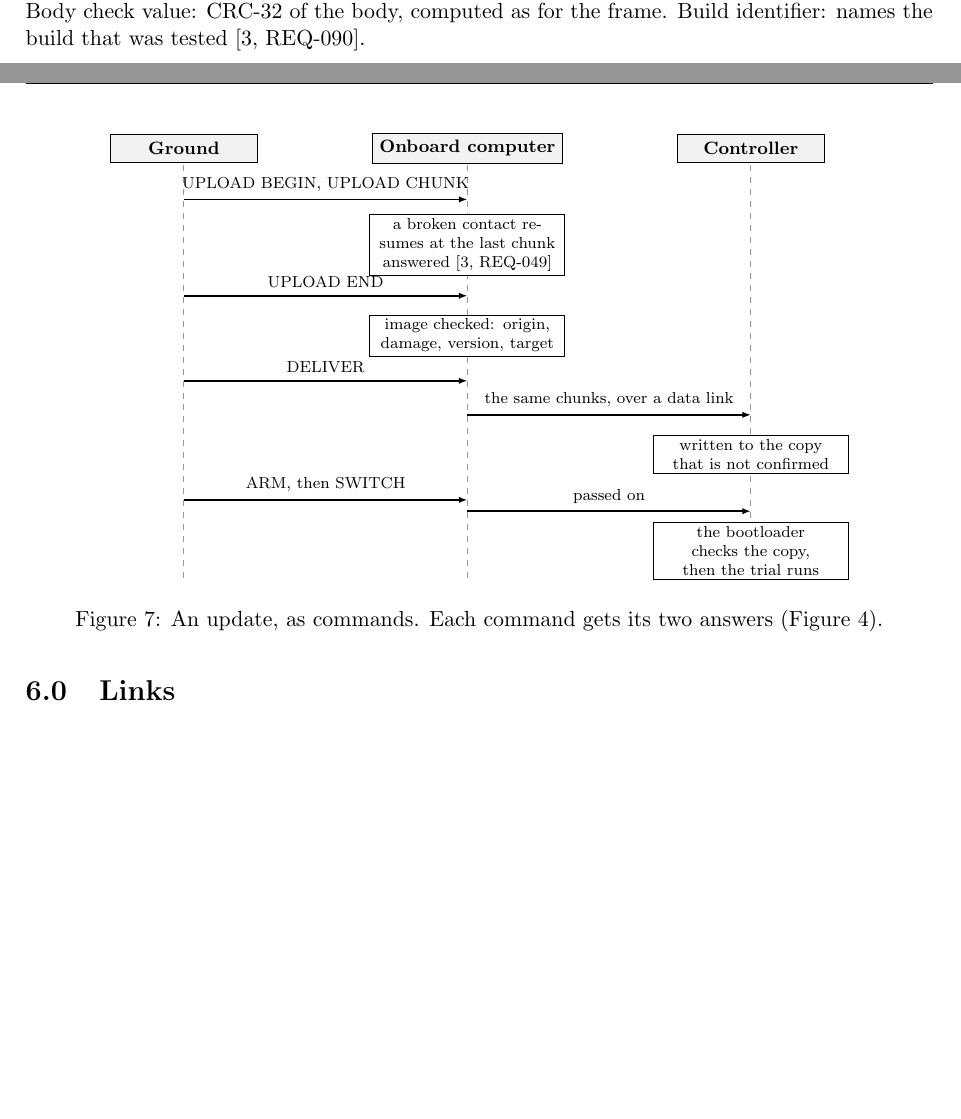
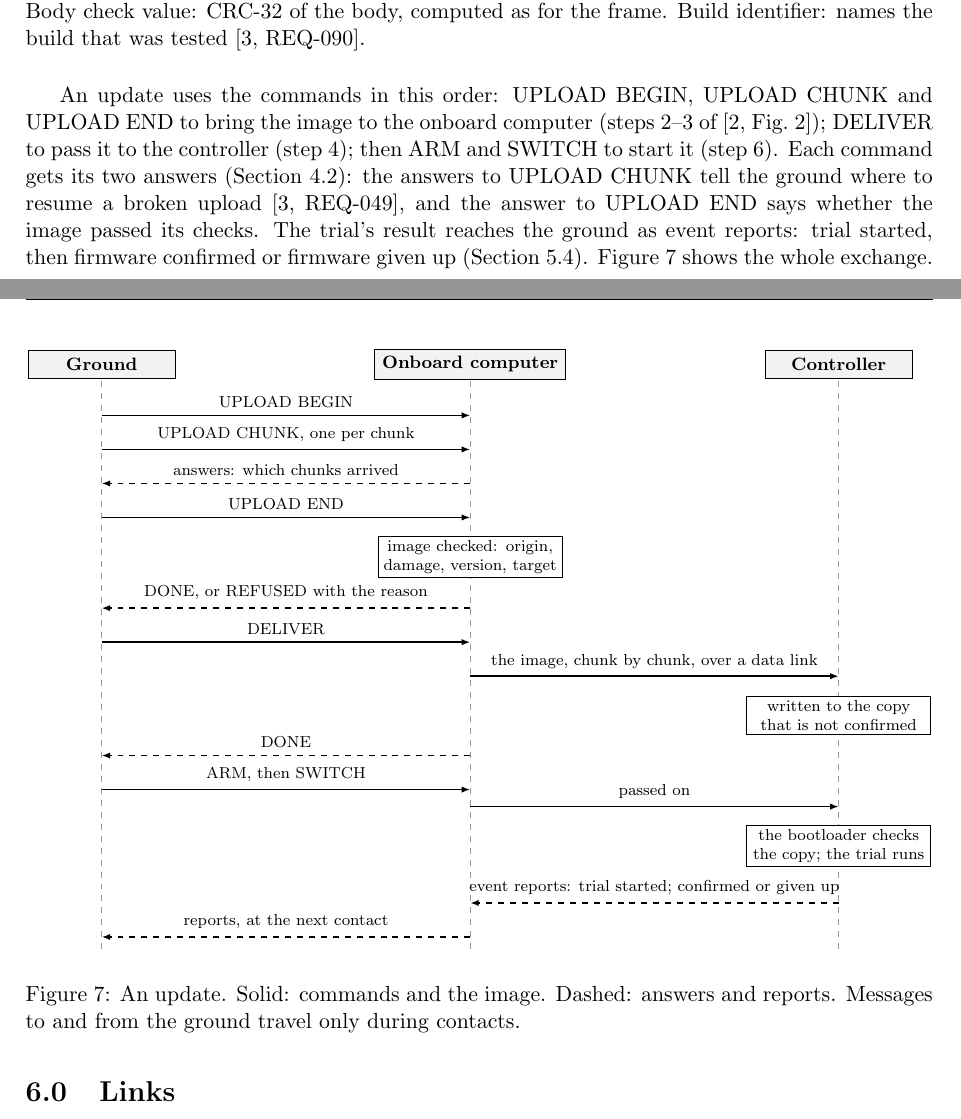
Before and after one commit to Tocki28/fail-safe-in-orbit-reprogramming, a LaTeX document (docs/interfaces/main.tex): two parts of pages 7 and 8 of 12, joined at a grey line, cut so that both start at the same text, the shorter picture padded with empty space. Compiled offline with pdfLaTeX.

Commit message:
Interfaces 5.5: update sequence explained; Figure 7 shows answers and reports
The text maps the commands to the architecture's update steps; the
figure now shows what goes back to the ground: chunk answers, the
UPLOAD END result, DELIVER's DONE, and the trial's event reports.

Co-Authored-By: Claude Opus 5.5 <noreply@anthropic.com>

```diff
--- a/docs/interfaces/main.tex
+++ b/docs/interfaces/main.tex
@@ -476,29 +476,45 @@ tested [3,~REQ-090].}
 \label{fig:header}
 \end{figure}
 
+An update uses the commands in this order: UPLOAD BEGIN, UPLOAD CHUNK and
+UPLOAD END to bring the image to the onboard computer (steps 2--3 of
+[2,~Fig.~2]); DELIVER to pass it to the controller (step 4); then ARM and
+SWITCH to start it (step 6). Each command gets its two answers
+(Section~4.2): the answers to UPLOAD CHUNK tell the ground where to resume a
+broken upload [3,~REQ-049], and the answer to UPLOAD END says whether the
+image passed its checks. The trial's result reaches the ground as event
+reports: trial started, then firmware confirmed or firmware given up
+(Section~5.4). Figure~\ref{fig:update} shows the whole exchange.
+
 \begin{figure}[H]
 \centering
 \begin{tikzpicture}[font=\scriptsize,
   head/.style={draw, fill=black!5, minimum width=2.6cm, minimum height=0.5cm, font=\footnotesize\bfseries},
-  act/.style={draw, fill=white, text width=3.3cm, align=center, inner sep=2pt},
-  msg/.style={-{Latex[length=1.5mm]}, thick}]
+  act/.style={draw, fill=white, text width=3.1cm, align=center, inner sep=2pt},
+  msg/.style={-{Latex[length=1.5mm]}, thick},
+  ret/.style={-{Latex[length=1.5mm]}, thick, dashed}]
 \node[head] at (0,0) {Ground};
-\node[head] at (5,0) {Onboard computer};
-\node[head] at (10,0) {Controller};
-\foreach \x in {0,5,10} \draw[dashed, black!40] (\x,-0.3) -- (\x,-7.6);
-\draw[msg] (0,-0.9) -- node[above]{UPLOAD BEGIN, UPLOAD CHUNK} (5,-0.9);
-\node[act] at (5,-1.7) {a broken contact resumes at the last chunk answered \mbox{[3,~REQ-049]}};
-\draw[msg] (0,-2.6) -- node[above]{UPLOAD END} (5,-2.6);
-\node[act] at (5,-3.3) {image checked: origin, damage, version, target};
-\draw[msg] (0,-4.1) -- node[above]{DELIVER} (5,-4.1);
-\draw[msg] (5,-4.7) -- node[above]{the same chunks, over a data link} (10,-4.7);
-\node[act] at (10,-5.4) {written to the copy that is not confirmed};
-\draw[msg] (0,-6.2) -- node[above]{ARM, then SWITCH} (5,-6.2);
-\draw[msg] (5,-6.4) -- node[above]{passed on} (10,-6.4);
-\node[act] at (10,-7.1) {the bootloader checks the copy, then the trial runs};
+\node[head] at (6.5,0) {Onboard computer};
+\node[head] at (13,0) {Controller};
+\foreach \x in {0,6.5,13} \draw[dashed, black!40] (\x,-0.3) -- (\x,-10.4);
+\draw[msg] (0,-0.9) -- node[above]{UPLOAD BEGIN} (6.5,-0.9);
+\draw[msg] (0,-1.5) -- node[above]{UPLOAD CHUNK, one per chunk} (6.5,-1.5);
+\draw[ret] (6.5,-2.1) -- node[above]{answers: which chunks arrived} (0,-2.1);
+\draw[msg] (0,-2.7) -- node[above]{UPLOAD END} (6.5,-2.7);
+\node[act] at (6.5,-3.4) {image checked: origin, damage, version, target};
+\draw[ret] (6.5,-4.3) -- node[above]{DONE, or REFUSED with the reason} (0,-4.3);
+\draw[msg] (0,-4.9) -- node[above]{DELIVER} (6.5,-4.9);
+\draw[msg] (6.5,-5.5) -- node[above]{the image, chunk by chunk, over a data link} (13,-5.5);
+\node[act] at (13,-6.2) {written to the copy that is not confirmed};
+\draw[ret] (6.5,-6.9) -- node[above]{DONE} (0,-6.9);
+\draw[msg] (0,-7.5) -- node[above]{ARM, then SWITCH} (6.5,-7.5);
+\draw[msg] (6.5,-7.8) -- node[above]{passed on} (13,-7.8);
+\node[act] at (13,-8.5) {the bootloader checks the copy; the trial runs};
+\draw[ret] (13,-9.5) -- node[above]{event reports: trial started; confirmed or given up} (6.5,-9.5);
+\draw[ret] (6.5,-10.1) -- node[above]{reports, at the next contact} (0,-10.1);
 \end{tikzpicture}
-\caption{An update, as commands. Each command gets its two answers
-(Figure~\ref{fig:answers}).}
+\caption{An update. Solid: commands and the image. Dashed: answers and
+reports. Messages to and from the ground travel only during contacts.}
 \label{fig:update}
 \end{figure}
 
```
Also changed, not shown: docs/interfaces/Interface-Design_Fail-Safe-In-Orbit-Reprogramming_Iss1_Rev0_DRAFT.pdf, docs/interfaces/main.tex (4 more changed lines).
